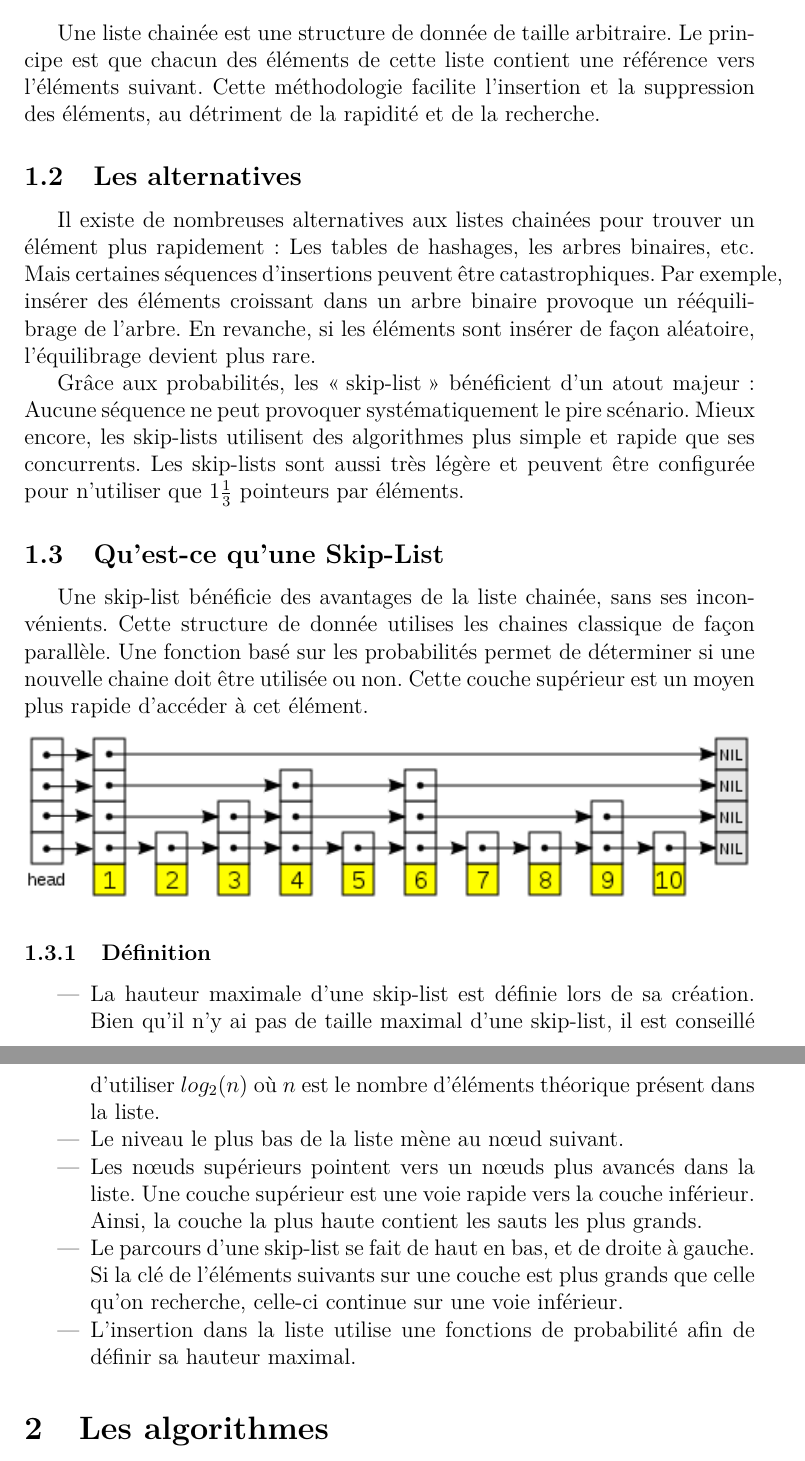
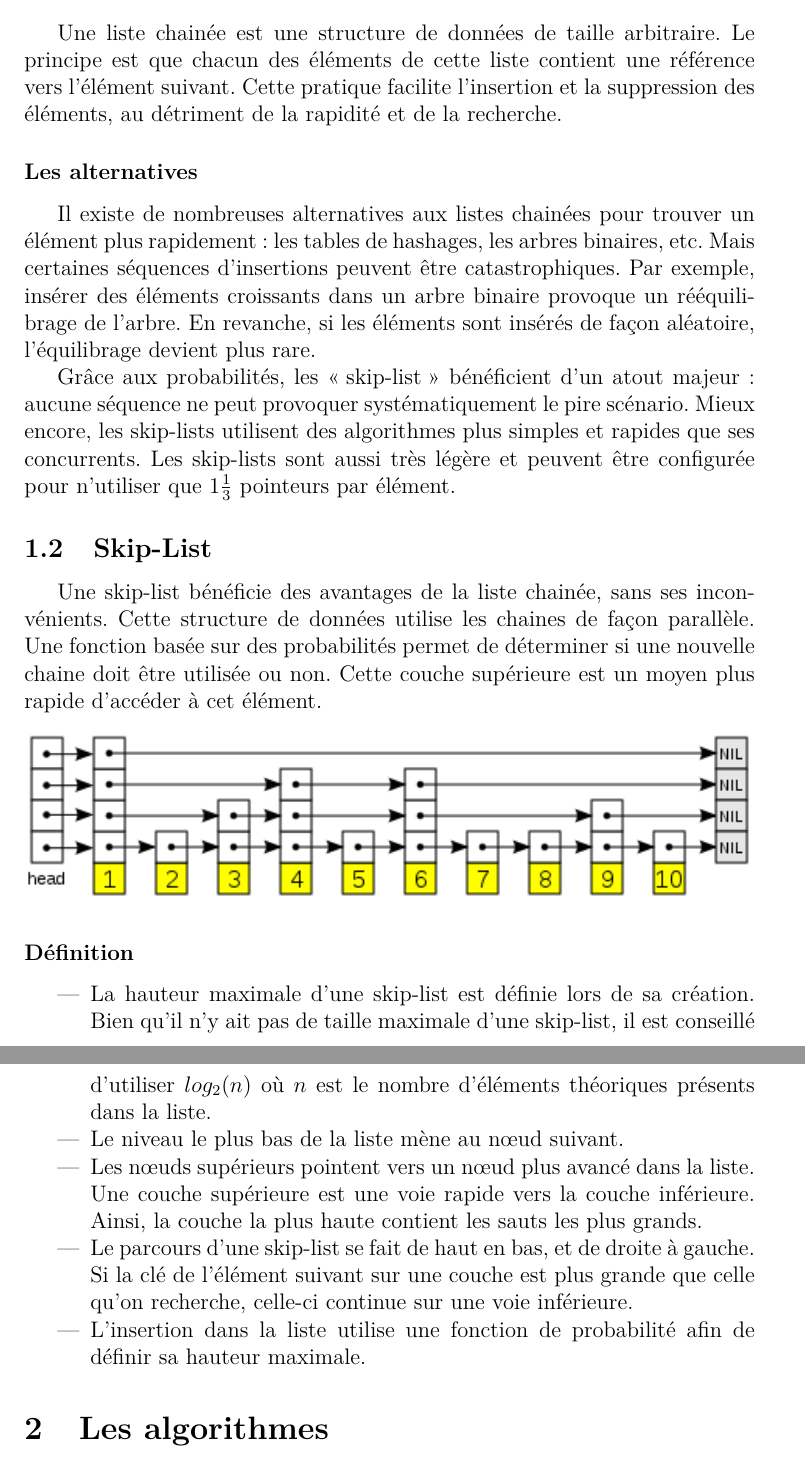
Before and after one commit to kossolax/UMONS, a LaTeX document (SkipList/Rapport.tex): two parts of pages 3 and 4 of 4, joined at a grey line, cut so that both start at the same text. Compiled offline with pdfLaTeX.

Commit message:
orthographe

```diff
--- a/SkipList/Rapport.tex
+++ b/SkipList/Rapport.tex
@@ -16,25 +16,26 @@
 
 	\section{Introduction}
 	\subsection{Liste chainée}
-	Une liste chainée est une structure de donnée de taille arbitraire. Le principe est que chacun des éléments de cette liste contient une référence vers l'éléments suivant. Cette méthodologie facilite l'insertion et la suppression des éléments, au détriment de la rapidité et de la recherche.
-	\subsection{Les alternatives}
-	Il existe de nombreuses alternatives aux listes chainées pour trouver un élément plus rapidement: Les tables de hashages, les arbres binaires, etc. Mais certaines séquences d'insertions peuvent être catastrophiques. Par exemple, insérer des éléments croissant dans un arbre binaire provoque un rééquilibrage de l'arbre. En revanche, si les éléments sont insérer de façon aléatoire, l'équilibrage devient plus rare.
+	Une liste chainée est une structure de données de taille arbitraire. Le principe est que chacun des éléments de cette liste contient une référence vers l'élément suivant. Cette pratique facilite l'insertion et la suppression des éléments, au détriment de la rapidité et de la recherche.
 
-	Grâce aux probabilités, les \og skip-list \fg{} bénéficient d'un atout majeur: Aucune séquence ne peut provoquer systématiquement le pire scénario. Mieux encore, les skip-lists utilisent des algorithmes plus simple et rapide que ses concurrents. Les skip-lists sont aussi très légère et peuvent être configurée pour n'utiliser que $1\frac{1}{3}$ pointeurs par éléments.
+	\subsubsection*{Les alternatives}
+	Il existe de nombreuses alternatives aux listes chainées pour trouver un élément plus rapidement: les tables de hashages, les arbres binaires, etc. Mais certaines séquences d'insertions peuvent être catastrophiques. Par exemple, insérer des éléments croissants dans un arbre binaire provoque un rééquilibrage de l'arbre. En revanche, si les éléments sont insérés de façon aléatoire, l'équilibrage devient plus rare.
 
-	\subsection{Qu'est-ce qu'une Skip-List}
-	 Une skip-list bénéficie des avantages de la liste chainée, sans ses inconvénients. Cette structure de donnée utilises les chaines classique de façon parallèle. Une fonction basé sur les probabilités permet de déterminer si une nouvelle chaine doit être utilisée ou non. Cette couche supérieur est un moyen plus rapide d'accéder à cet élément.
-	 \begin{center}
+	Grâce aux probabilités, les \og skip-list \fg{} bénéficient d'un atout majeur: aucune séquence ne peut provoquer systématiquement le pire scénario. Mieux encore, les skip-lists utilisent des algorithmes plus simples et rapides que ses concurrents. Les skip-lists sont aussi très légère et peuvent être configurée pour n'utiliser que $1\frac{1}{3}$ pointeurs par élément.
+
+	\subsection{Skip-List}
+	 Une skip-list bénéficie des avantages de la liste chainée, sans ses inconvénients. Cette structure de données utilise les chaines de façon parallèle. Une fonction basée sur des probabilités permet de déterminer si une nouvelle chaine doit être utilisée ou non. Cette couche supérieure est un moyen plus rapide d'accéder à cet élément.
+	\begin{center}
 		\includegraphics[width=\textwidth]{img/SkipList}
 	\end{center}
 
-	\subsubsection{Définition}
+	\subsubsection*{Définition}
 	\begin{itemize}
-		\item La hauteur maximale d'une skip-list est définie lors de sa création. Bien qu'il n'y ai pas de taille maximal d'une skip-list, il est conseillé d'utiliser $log_2(n)$ où $n$ est le nombre d'éléments théorique présent dans la liste.
+		\item La hauteur maximale d'une skip-list est définie lors de sa création. Bien qu'il n'y ait pas de taille maximale d'une skip-list, il est conseillé d'utiliser $log_2(n)$ où $n$ est le nombre d'éléments théoriques présents dans la liste.
 		\item Le niveau le plus bas de la liste mène au nœud suivant.
-		\item Les nœuds supérieurs pointent vers un nœuds plus avancés dans la liste.  Une couche supérieur est une voie rapide vers la couche inférieur. Ainsi, la couche la plus haute contient les sauts les plus grands.
-		\item Le parcours d'une skip-list se fait de haut en bas, et de droite à gauche. Si la clé de l'éléments suivants sur une couche est plus grands que celle qu'on recherche, celle-ci continue sur une voie inférieur.
-		\item L'insertion dans la liste utilise une fonctions de probabilité afin de définir sa hauteur maximal.
+		\item Les nœuds supérieurs pointent vers un nœud plus avancé dans la liste.  Une couche supérieure est une voie rapide vers la couche inférieure. Ainsi, la couche la plus haute contient les sauts les plus grands.
+		\item Le parcours d'une skip-list se fait de haut en bas, et de droite à gauche. Si la clé de l'élément suivant sur une couche est plus grande que celle qu'on recherche, celle-ci continue sur une voie inférieure.
+		\item L'insertion dans la liste utilise une fonction de probabilité afin de définir sa hauteur maximale.
 	\end{itemize}
 
 	\section{Les algorithmes}
```
